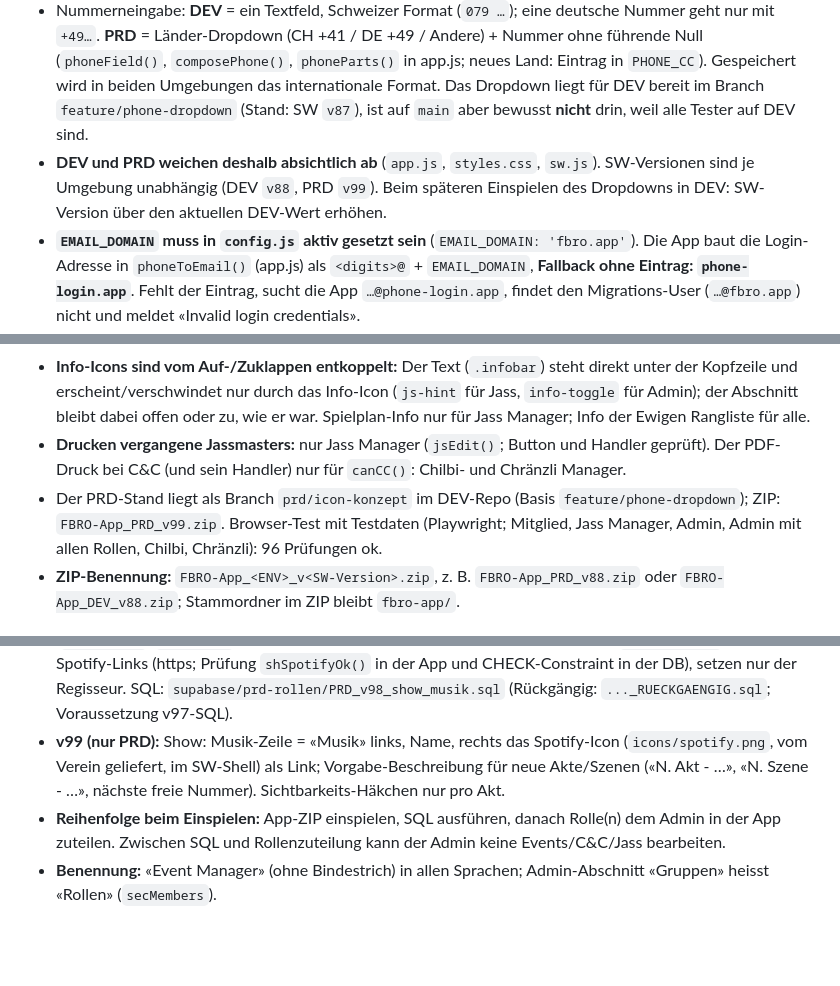
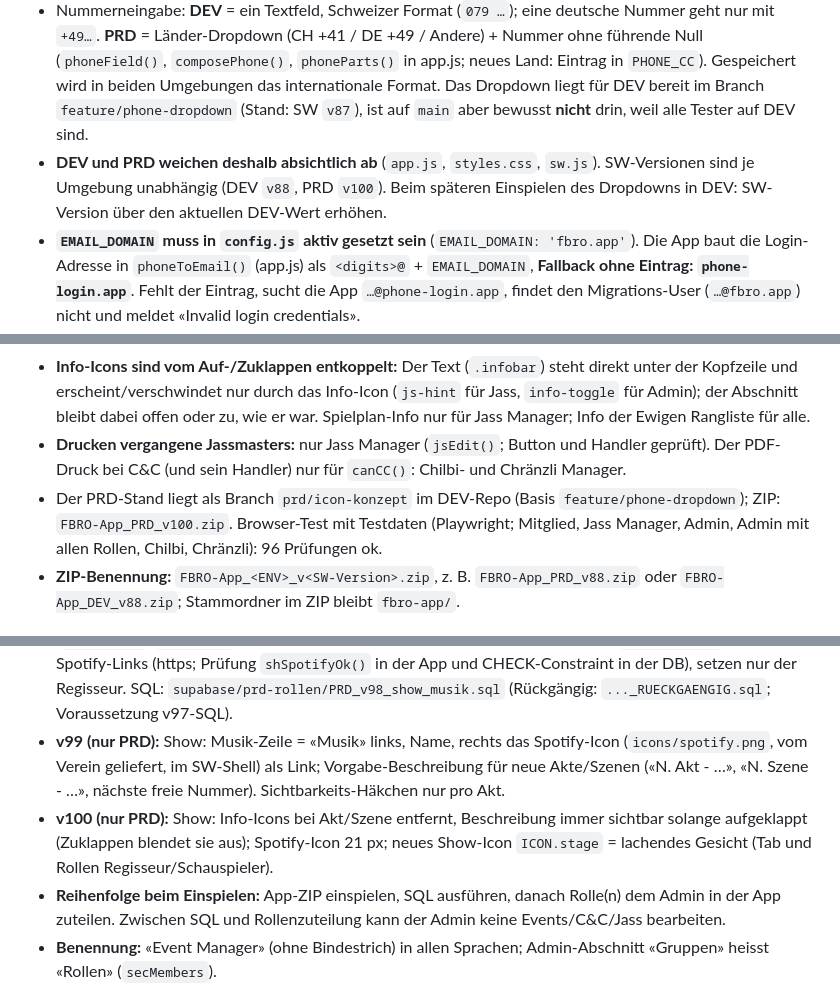
Before and after one commit to lata-8888/fbro-dev, a Markdown page: CLAUDE.md, 3 parts joined by grey strips. Rendered like a GitHub page; blank space fills up the shorter version.

Commit message:
CLAUDE.md: PRD v100
Co-Authored-By: Claude Sonnet 5.5 <noreply@anthropic.com>
Claude-Session: https://claude.ai/code/session_01Av7Jsdvv41uAT2vDtMQ6ce

```diff
--- a/CLAUDE.md
+++ b/CLAUDE.md
@@ -26,7 +26,7 @@ Kein Build-Schritt — alle Dateien werden direkt ausgeliefert.
 - PIN = letzte 6 Ziffern der Telefonnummer
 - **Gelber PIN-Hinweisbalken** (`.pinbanner`, in der Render-Funktion von app.js): erscheint bei jedem Seitenaufruf und auf jedem Tab, bis das Mitglied im Profil einen eigenen PIN gesetzt hat (`profiles.pin_changed = true`). Kein Wegklicken. Seit PRD v91 für alle ausser **Admin und Kandidaten** (also Aktiv, Passiv, Friends & Family, Gast); in DEV noch nur Aktiv/Passiv. Wer als Admin testen will, sieht ihn nicht; dafür ein Nicht-Admin-Konto mit `pin_changed = false` nehmen. «PIN zurücksetzen» (Admin, `reset_pin`) setzt `pin_changed` wieder auf `false`. Admin bewusst ausgenommen.
 - Nummerneingabe: **DEV** = ein Textfeld, Schweizer Format (`079 …`); eine deutsche Nummer geht nur mit `+49…`. **PRD** = Länder-Dropdown (CH +41 / DE +49 / Andere) + Nummer ohne führende Null (`phoneField()`, `composePhone()`, `phoneParts()` in app.js; neues Land: Eintrag in `PHONE_CC`). Gespeichert wird in beiden Umgebungen das internationale Format. Das Dropdown liegt für DEV bereit im Branch `feature/phone-dropdown` (Stand: SW `v87`), ist auf `main` aber bewusst **nicht** drin, weil alle Tester auf DEV sind.
-- **DEV und PRD weichen deshalb absichtlich ab** (`app.js`, `styles.css`, `sw.js`). SW-Versionen sind je Umgebung unabhängig (DEV `v88`, PRD `v99`). Beim späteren Einspielen des Dropdowns in DEV: SW-Version über den aktuellen DEV-Wert erhöhen.
+- **DEV und PRD weichen deshalb absichtlich ab** (`app.js`, `styles.css`, `sw.js`). SW-Versionen sind je Umgebung unabhängig (DEV `v88`, PRD `v100`). Beim späteren Einspielen des Dropdowns in DEV: SW-Version über den aktuellen DEV-Wert erhöhen.
 - **`EMAIL_DOMAIN` muss in `config.js` aktiv gesetzt sein** (`EMAIL_DOMAIN: 'fbro.app'`). Die App baut die Login-Adresse in `phoneToEmail()` (app.js) als `<digits>@` + `EMAIL_DOMAIN`, **Fallback ohne Eintrag: `phone-login.app`**. Fehlt der Eintrag, sucht die App `…@phone-login.app`, findet den Migrations-User (`…@fbro.app`) nicht und meldet «Invalid login credentials».
 - Pro Umgebung muss die Domain zu den Adressen in `auth.users` passen. Prüfen: `select email from auth.users limit 5;`
 - Diagnose bei Login-Problem: DevTools → Network → `token?grant_type=password` → Payload → `email` mit `auth.users` vergleichen.
@@ -37,7 +37,7 @@ Kein Build-Schritt — alle Dateien werden direkt ausgeliefert.
 - **Regel:** «…» (Menü) nur, wenn dahinter mehrere Aktionen stehen (Anlass, Tag, Mitglied, Jasstag). Gibt es nur «+» und/oder Info, stehen sie direkt als Icons da (Admin-Konsole, Spielplan, Ewige Rangliste).
 - **Info-Icons sind vom Auf-/Zuklappen entkoppelt:** Der Text (`.infobar`) steht direkt unter der Kopfzeile und erscheint/verschwindet nur durch das Info-Icon (`js-hint` für Jass, `info-toggle` für Admin); der Abschnitt bleibt dabei offen oder zu, wie er war. Spielplan-Info nur für Jass Manager; Info der Ewigen Rangliste für alle.
 - **Drucken vergangene Jassmasters:** nur Jass Manager (`jsEdit()`; Button und Handler geprüft). Der PDF-Druck bei C&C (und sein Handler) nur für `canCC()`: Chilbi- und Chränzli Manager.
-- Der PRD-Stand liegt als Branch `prd/icon-konzept` im DEV-Repo (Basis `feature/phone-dropdown`); ZIP: `FBRO-App_PRD_v99.zip`. Browser-Test mit Testdaten (Playwright; Mitglied, Jass Manager, Admin, Admin mit allen Rollen, Chilbi, Chränzli): 96 Prüfungen ok.
+- Der PRD-Stand liegt als Branch `prd/icon-konzept` im DEV-Repo (Basis `feature/phone-dropdown`); ZIP: `FBRO-App_PRD_v100.zip`. Browser-Test mit Testdaten (Playwright; Mitglied, Jass Manager, Admin, Admin mit allen Rollen, Chilbi, Chränzli): 96 Prüfungen ok.
 - **ZIP-Benennung:** `FBRO-App_<ENV>_v<SW-Version>.zip`, z. B. `FBRO-App_PRD_v88.zip` oder `FBRO-App_DEV_v88.zip`; Stammordner im ZIP bleibt `fbro-app/`.
 
 ## Rollen (Stand 2026-10-08, nur PRD; DEV noch nicht)
@@ -52,6 +52,7 @@ Kein Build-Schritt — alle Dateien werden direkt ausgeliefert.
 - **v97 (nur PRD):** Neuer Tab **Show** (Seitentitel «Bühnen-Einsatz», Icon `ICON.stage`) mit den neuen Rollen **Regisseur** (`is_director`) und **Schauspieler** (`is_actor`), vom Admin zuteilbar (RPCs `set_director`, `set_actor`). Nur Regisseur/Schauspieler sehen den Tab (`canShow()`, Admin nur mit Rolle); bearbeiten nur der Regisseur (`shEdit()`). Struktur Akt > Szene > Rolle mit Personen (Tabellen `show_acts`, `show_scenes`, `show_parts`); Akt und Szene haben eine Beschreibung hinter dem Info-Icon (`sh-hint`, Zuklappen blendet sie aus); Häkchen am Akt (`active`) macht ihn für Schauspieler sichtbar (RLS). Das Aktionsfenster nutzt das C&C-Sheet (`CC_*`-Tabellen um act/scene/part/shroot erweitert). SQL: `supabase/prd-rollen/PRD_v97_show.sql` (Rückgängig: `..._RUECKGAENGIG.sql`), auch am Ende von `supabase/schema.sql`. Info-Icon im aktiven Zustand ohne Hintergrund.
 - **v98 (nur PRD):** Show: Szenen alphabetisch (natürliche Zahlenordnung, 1, 2, 10); pro Akt Feld «Musik» (`music_name`, `music_url`) über der Beschreibung, mit Musiknoten-Icon als Link (`shMusicRow()`); nur Spotify-Links (https; Prüfung `shSpotifyOk()` in der App und CHECK-Constraint in der DB), setzen nur der Regisseur. SQL: `supabase/prd-rollen/PRD_v98_show_musik.sql` (Rückgängig: `..._RUECKGAENGIG.sql`; Voraussetzung v97-SQL).
 - **v99 (nur PRD):** Show: Musik-Zeile = «Musik» links, Name, rechts das Spotify-Icon (`icons/spotify.png`, vom Verein geliefert, im SW-Shell) als Link; Vorgabe-Beschreibung für neue Akte/Szenen («N. Akt - …», «N. Szene - …», nächste freie Nummer). Sichtbarkeits-Häkchen nur pro Akt.
+- **v100 (nur PRD):** Show: Info-Icons bei Akt/Szene entfernt, Beschreibung immer sichtbar solange aufgeklappt (Zuklappen blendet sie aus); Spotify-Icon 21 px; neues Show-Icon `ICON.stage` = lachendes Gesicht (Tab und Rollen Regisseur/Schauspieler).
 - **Reihenfolge beim Einspielen:** App-ZIP einspielen, SQL ausführen, danach Rolle(n) dem Admin in der App zuteilen. Zwischen SQL und Rollenzuteilung kann der Admin keine Events/C&C/Jass bearbeiten.
 - **Benennung:** «Event Manager» (ohne Bindestrich) in allen Sprachen; Admin-Abschnitt «Gruppen» heisst «Rollen» (`secMembers`).
 - **Bekannte Lücke:** Der Admin-Tab ist nur für Admins sichtbar. Ein Event Manager ohne Admin-Recht kann Events deshalb nur über das «…»-Menü an bestehenden Events bearbeiten, aber keinen neuen Event anlegen (war schon vorher so).
```
